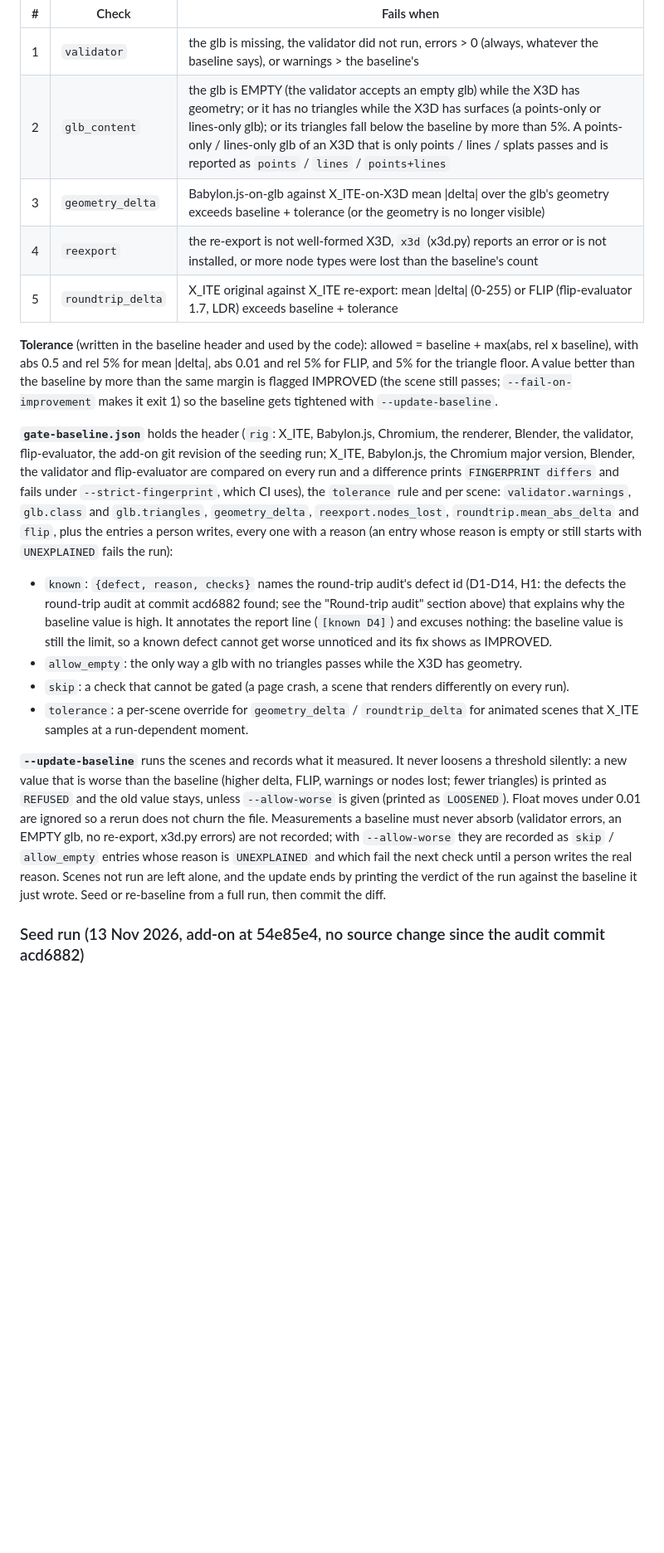
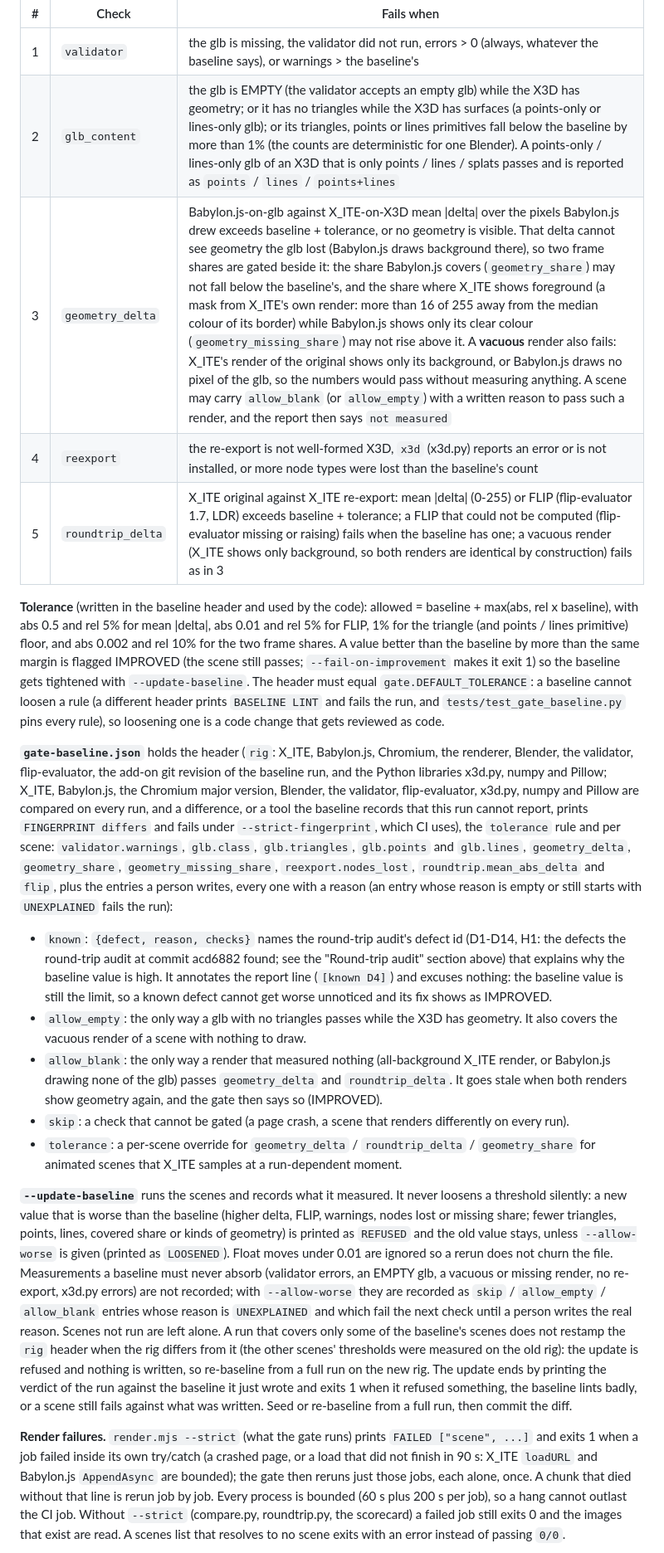
Before and after one commit to hagopjay/x3d-blender-io, a Markdown page: tools/fidelity_rig/README.md, the part around one of its changes. Shown at 83% size. Drawn GitHub-style; blank space fills up the shorter version.

```diff
--- a/tools/fidelity_rig/README.md
+++ b/tools/fidelity_rig/README.md
@@ -134,37 +134,52 @@ first-Viewpoint helpers moved to `viewpoint.py`, which `gate.py` shares.
 | # | Check | Fails when |
 |---|---|---|
 | 1 | `validator` | the glb is missing, the validator did not run, errors > 0 (always, whatever the baseline says), or warnings > the baseline's |
-| 2 | `glb_content` | the glb is EMPTY (the validator accepts an empty glb) while the X3D has geometry; or it has no triangles while the X3D has surfaces (a points-only or lines-only glb); or its triangles fall below the baseline by more than 5%. A points-only / lines-only glb of an X3D that is only points / lines / splats passes and is reported as `points` / `lines` / `points+lines` |
-| 3 | `geometry_delta` | Babylon.js-on-glb against X_ITE-on-X3D mean \|delta\| over the glb's geometry exceeds baseline + tolerance (or the geometry is no longer visible) |
+| 2 | `glb_content` | the glb is EMPTY (the validator accepts an empty glb) while the X3D has geometry; or it has no triangles while the X3D has surfaces (a points-only or lines-only glb); or its triangles, points or lines primitives fall below the baseline by more than 1% (the counts are deterministic for one Blender). A points-only / lines-only glb of an X3D that is only points / lines / splats passes and is reported as `points` / `lines` / `points+lines` |
+| 3 | `geometry_delta` | Babylon.js-on-glb against X_ITE-on-X3D mean \|delta\| over the pixels Babylon.js drew exceeds baseline + tolerance, or no geometry is visible. That delta cannot see geometry the glb lost (Babylon.js draws background there), so two frame shares are gated beside it: the share Babylon.js covers (`geometry_share`) may not fall below the baseline's, and the share where X_ITE shows foreground (a mask from X_ITE's own render: more than 16 of 255 away from the median colour of its border) while Babylon.js shows only its clear colour (`geometry_missing_share`) may not rise above it. A **vacuous** render also fails: X_ITE's render of the original shows only its background, or Babylon.js draws no pixel of the glb, so the numbers would pass without measuring anything. A scene may carry `allow_blank` (or `allow_empty`) with a written reason to pass such a render, and the report then says `not measured` |
 | 4 | `reexport` | the re-export is not well-formed X3D, `x3d` (x3d.py) reports an error or is not installed, or more node types were lost than the baseline's count |
-| 5 | `roundtrip_delta` | X_ITE original against X_ITE re-export: mean \|delta\| (0-255) or FLIP (flip-evaluator 1.7, LDR) exceeds baseline + tolerance |
+| 5 | `roundtrip_delta` | X_ITE original against X_ITE re-export: mean \|delta\| (0-255) or FLIP (flip-evaluator 1.7, LDR) exceeds baseline + tolerance; a FLIP that could not be computed (flip-evaluator missing or raising) fails when the baseline has one; a vacuous render (X_ITE shows only background, so both renders are identical by construction) fails as in 3 |
 
 **Tolerance** (written in the baseline header and used by the code): allowed = baseline + max(abs, rel x baseline), with
-abs 0.5 and rel 5% for mean \|delta\|, abs 0.01 and rel 5% for FLIP, and 5% for the triangle floor. A value better than the
-baseline by more than the same margin is flagged IMPROVED (the scene still passes; `--fail-on-improvement` makes it exit 1) so
-the baseline gets tightened with `--update-baseline`.
+abs 0.5 and rel 5% for mean \|delta\|, abs 0.01 and rel 5% for FLIP, 1% for the triangle (and points / lines primitive) floor, and
+abs 0.002 and rel 10% for the two frame shares. A value better than the baseline by more than the same margin is flagged IMPROVED
+(the scene still passes; `--fail-on-improvement` makes it exit 1) so the baseline gets tightened with `--update-baseline`. The header
+must equal `gate.DEFAULT_TOLERANCE`: a baseline cannot loosen a rule (a different header prints `BASELINE LINT` and fails the run, and
+`tests/test_gate_baseline.py` pins every rule), so loosening one is a code change that gets reviewed as code.
 
 **`gate-baseline.json`** holds the header (`rig`: X_ITE, Babylon.js, Chromium, the renderer, Blender, the validator, flip-evaluator,
-the add-on git revision of the seeding run; X_ITE, Babylon.js, the Chromium major version, Blender, the validator and flip-evaluator are compared on every run and a difference
-prints `FINGERPRINT differs` and fails under `--strict-fingerprint`, which CI uses), the `tolerance` rule and per scene:
-`validator.warnings`, `glb.class` and `glb.triangles`, `geometry_delta`, `reexport.nodes_lost`, `roundtrip.mean_abs_delta` and
-`flip`, plus the entries a person writes, every one with a reason (an entry whose reason is empty or still starts with
-`UNEXPLAINED` fails the run):
+the add-on git revision of the baseline run, and the Python libraries x3d.py, numpy and Pillow; X_ITE, Babylon.js, the Chromium major
+version, Blender, the validator, flip-evaluator, x3d.py, numpy and Pillow are compared on every run, and a difference, or a tool the
+baseline records that this run cannot report, prints `FINGERPRINT differs` and fails under `--strict-fingerprint`, which CI uses),
+the `tolerance` rule and per scene: `validator.warnings`, `glb.class`, `glb.triangles`, `glb.points` and `glb.lines`,
+`geometry_delta`, `geometry_share`, `geometry_missing_share`, `reexport.nodes_lost`, `roundtrip.mean_abs_delta` and `flip`, plus the
+entries a person writes, every one with a reason (an entry whose reason is empty or still starts with `UNEXPLAINED` fails the run):
 
 - `known`: `{defect, reason, checks}` names the round-trip audit's defect id (D1-D14, H1: the defects the round-trip audit at commit acd6882 found; see
   the "Round-trip audit" section above) that explains why the baseline value is high. It annotates the report line (`[known D4]`) and
   excuses nothing: the baseline value is still the limit, so a known defect cannot get worse unnoticed and its fix shows as IMPROVED.
-- `allow_empty`: the only way a glb with no triangles passes while the X3D has geometry.
+- `allow_empty`: the only way a glb with no triangles passes while the X3D has geometry. It also covers the vacuous render of a scene with
+  nothing to draw.
+- `allow_blank`: the only way a render that measured nothing (all-background X_ITE render, or Babylon.js drawing none of the glb) passes
+  `geometry_delta` and `roundtrip_delta`. It goes stale when both renders show geometry again, and the gate then says so (IMPROVED).
 - `skip`: a check that cannot be gated (a page crash, a scene that renders differently on every run).
-- `tolerance`: a per-scene override for `geometry_delta` / `roundtrip_delta` for animated scenes that X_ITE samples at a run-dependent moment.
+- `tolerance`: a per-scene override for `geometry_delta` / `roundtrip_delta` / `geometry_share` for animated scenes that X_ITE samples at a run-dependent moment.
 
 **`--update-baseline`** runs the scenes and records what it measured. It never loosens a threshold silently: a new value that is
-worse than the baseline (higher delta, FLIP, warnings or nodes lost; fewer triangles) is printed as `REFUSED` and the old value
-stays, unless `--allow-worse` is given (printed as `LOOSENED`). Float moves under 0.01 are ignored so a rerun does not churn the
-file. Measurements a baseline must never absorb (validator errors, an EMPTY glb, no re-export, x3d.py errors) are not recorded;
-with `--allow-worse` they are recorded as `skip` / `allow_empty` entries whose reason is `UNEXPLAINED` and which fail the next
-check until a person writes the real reason. Scenes not run are left alone, and the update ends by printing the verdict of the run
-against the baseline it just wrote. Seed or re-baseline from a full run, then commit the diff.
+worse than the baseline (higher delta, FLIP, warnings, nodes lost or missing share; fewer triangles, points, lines, covered share or
+kinds of geometry) is printed as `REFUSED` and the old value stays, unless `--allow-worse` is given (printed as `LOOSENED`). Float
+moves under 0.01 are ignored so a rerun does not churn the file. Measurements a baseline must never absorb (validator errors, an EMPTY
+glb, a vacuous or missing render, no re-export, x3d.py errors) are not recorded; with `--allow-worse` they are recorded as `skip` /
+`allow_empty` / `allow_blank` entries whose reason is `UNEXPLAINED` and which fail the next check until a person writes the real
+reason. Scenes not run are left alone. A run that covers only some of the baseline's scenes does not restamp the `rig` header when the
+rig differs from it (the other scenes' thresholds were measured on the old rig): the update is refused and nothing is written, so
+re-baseline from a full run on the new rig. The update ends by printing the verdict of the run against the baseline it just wrote and
+exits 1 when it refused something, the baseline lints badly, or a scene still fails against what was written. Seed or re-baseline from
+a full run, then commit the diff.
 
-### Seed run (13 Nov 2026, add-on at 54e85e4, no source change since the audit commit acd6882)
+**Render failures.** `render.mjs --strict` (what the gate runs) prints `FAILED ["scene", ...]` and exits 1 when a job failed inside
+its own try/catch (a crashed page, or a load that did not finish in 90 s: X_ITE `loadURL` and Babylon.js `AppendAsync` are bounded);
+the gate then reruns just those jobs, each alone, once. A chunk that died without that line is rerun job by job. Every process is
+bounded (60 s plus 200 s per job), so a hang cannot outlast the CI job. Without `--strict` (compare.py, roundtrip.py, the
+scorecard) a failed job still exits 0 and the images that exist are read. A scenes list that resolves to no scene exits with an error
+instead of passing `0/0`.
 
```
Also changed, not shown: other parts of tools/fidelity_rig/README.md (+38 -21 lines).
